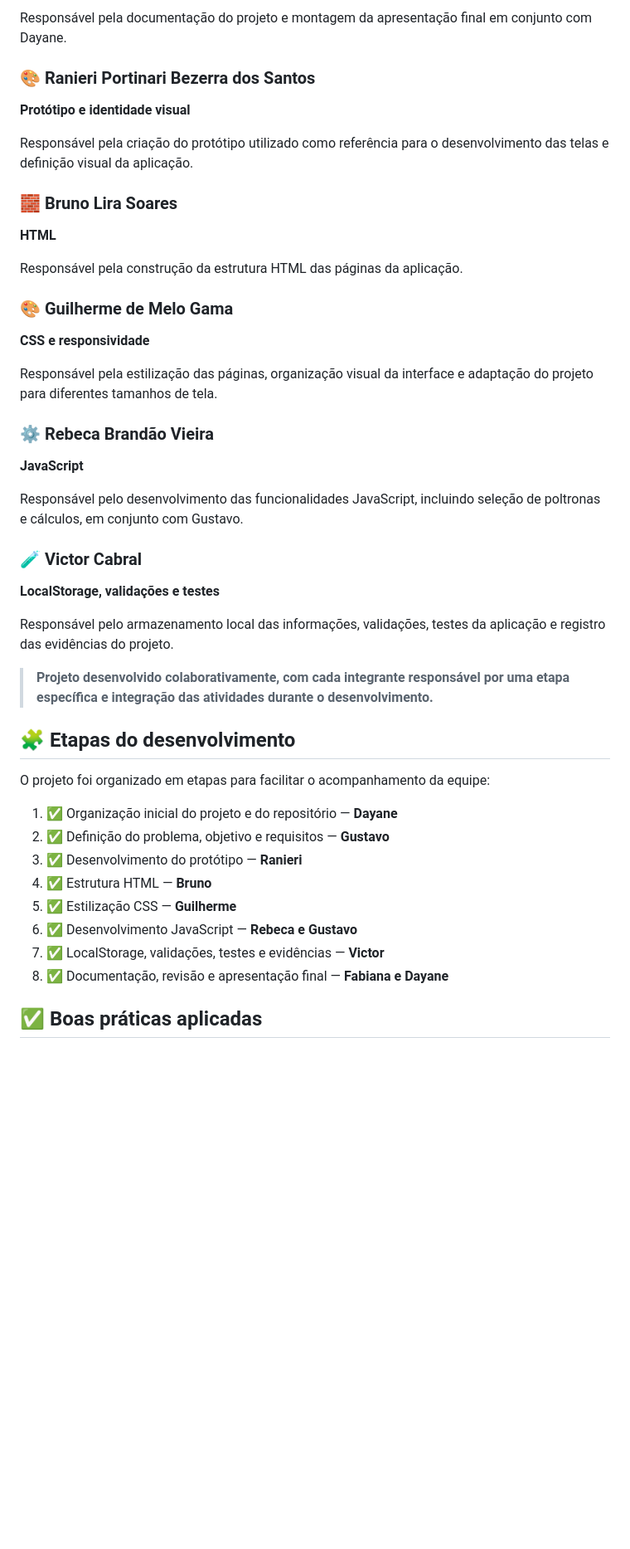
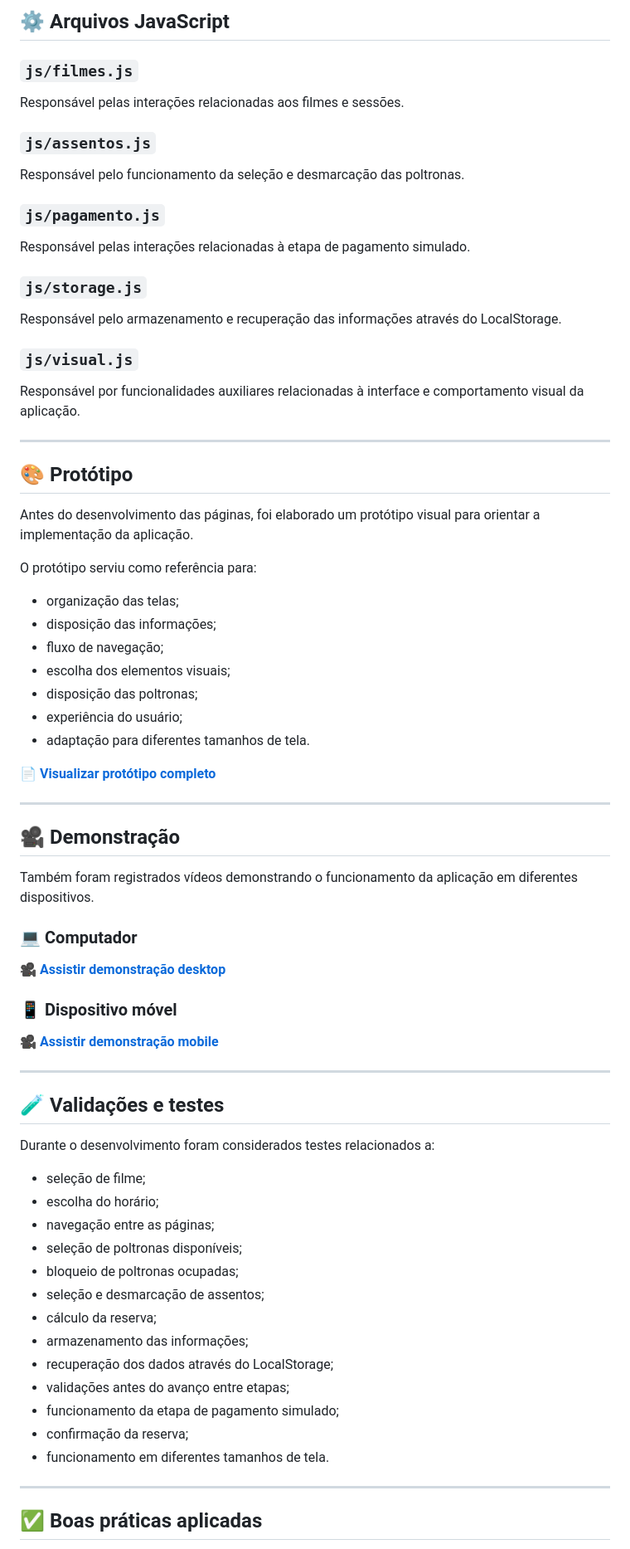
Before and after one commit to Dayane-cantao/cinema-senac-reserva-assentos, a Markdown page: README.md, the part around one of its changes. Shown at 83% size. GitHub-like rendering; blank space fills up the shorter version.

```diff
--- a/README.md
+++ b/README.md
@@ -148,47 +320,79 @@ Responsável pela definição do problema, objetivos e requisitos do sistema, al
 
-Responsável pela documentação do projeto e montagem da apresentação final em conjunto com Dayane.
+## ⚙️ Arquivos JavaScript
 
-### 🎨 Ranieri Portinari Bezerra dos Santos
-**Protótipo e identidade visual**
+### `js/filmes.js`
 
-Responsável pela criação do protótipo utilizado como referência para o desenvolvimento das telas e definição visual da aplicação.
+Responsável pelas interações relacionadas aos filmes e sessões.
 
-### 🧱 Bruno Lira Soares
-**HTML**
+### `js/assentos.js`
 
-Responsável pela construção da estrutura HTML das páginas da aplicação.
+Responsável pelo funcionamento da seleção e desmarcação das poltronas.
 
-### 🎨 Guilherme de Melo Gama
-**CSS e responsividade**
+### `js/pagamento.js`
 
-Responsável pela estilização das páginas, organização visual da interface e adaptação do projeto para diferentes tamanhos de tela.
+Responsável pelas interações relacionadas à etapa de pagamento simulado.
 
-### ⚙️ Rebeca Brandão Vieira
-**JavaScript**
+### `js/storage.js`
 
-Responsável pelo desenvolvimento das funcionalidades JavaScript, incluindo seleção de poltronas e cálculos, em conjunto com Gustavo.
+Responsável pelo armazenamento e recuperação das informações através do LocalStorage.
 
-### 🧪 Victor Cabral
-**LocalStorage, validações e testes**
+### `js/visual.js`
 
-Responsável pelo armazenamento local das informações, validações, testes da aplicação e registro das evidências do projeto.
+Responsável por funcionalidades auxiliares relacionadas à interface e comportamento visual da aplicação.
 
+---
 
-> **Projeto desenvolvido colaborativamente, com cada integrante responsável por uma etapa específica e integração das atividades durante o desenvolvimento.**
+## 🎨 Protótipo
 
-## 🧩 Etapas do desenvolvimento
+Antes do desenvolvimento das páginas, foi elaborado um protótipo visual para orientar a implementação da aplicação.
 
-O projeto foi organizado em etapas para facilitar o acompanhamento da equipe:
+O protótipo serviu como referência para:
 
-1. ✅ Organização inicial do projeto e do repositório — **Dayane**
-2. ✅ Definição do problema, objetivo e requisitos — **Gustavo**
-3. ✅ Desenvolvimento do protótipo — **Ranieri**
-4. ✅ Estrutura HTML — **Bruno**
-5. ✅ Estilização CSS — **Guilherme**
-6. ✅ Desenvolvimento JavaScript — **Rebeca e Gustavo**
-7. ✅ LocalStorage, validações, testes e evidências — **Victor**
-8. ✅ Documentação, revisão e apresentação final — **Fabiana e Dayane**
+- organização das telas;
+- disposição das informações;
+- fluxo de navegação;
+- escolha dos elementos visuais;
+- disposição das poltronas;
+- experiência do usuário;
+- adaptação para diferentes tamanhos de tela.
 
+📄 **[Visualizar protótipo completo](docs/prototipo-reserva-assentos.pdf)**
+
+---
+
+## 🎥 Demonstração
+
+Também foram registrados vídeos demonstrando o funcionamento da aplicação em diferentes dispositivos.
+
+### 💻 Computador
+
+🎥 **[Assistir demonstração desktop](demo/demo-desktop.mp4)**
+
+### 📱 Dispositivo móvel
+
+🎥 **[Assistir demonstração mobile](demo/demo-mobile.mp4)**
+
+---
+
+## 🧪 Validações e testes
+
+Durante o desenvolvimento foram considerados testes relacionados a:
+
+- seleção de filme;
+- escolha do horário;
+- navegação entre as páginas;
+- seleção de poltronas disponíveis;
+- bloqueio de poltronas ocupadas;
+- seleção e desmarcação de assentos;
+- cálculo da reserva;
+- armazenamento das informações;
+- recuperação dos dados através do LocalStorage;
+- validações antes do avanço entre etapas;
+- funcionamento da etapa de pagamento simulado;
+- confirmação da reserva;
+- funcionamento em diferentes tamanhos de tela.
+
+---
 
 ## ✅ Boas práticas aplicadas
 
```
Also changed, not shown: other parts of README.md (+300 -118 lines).
